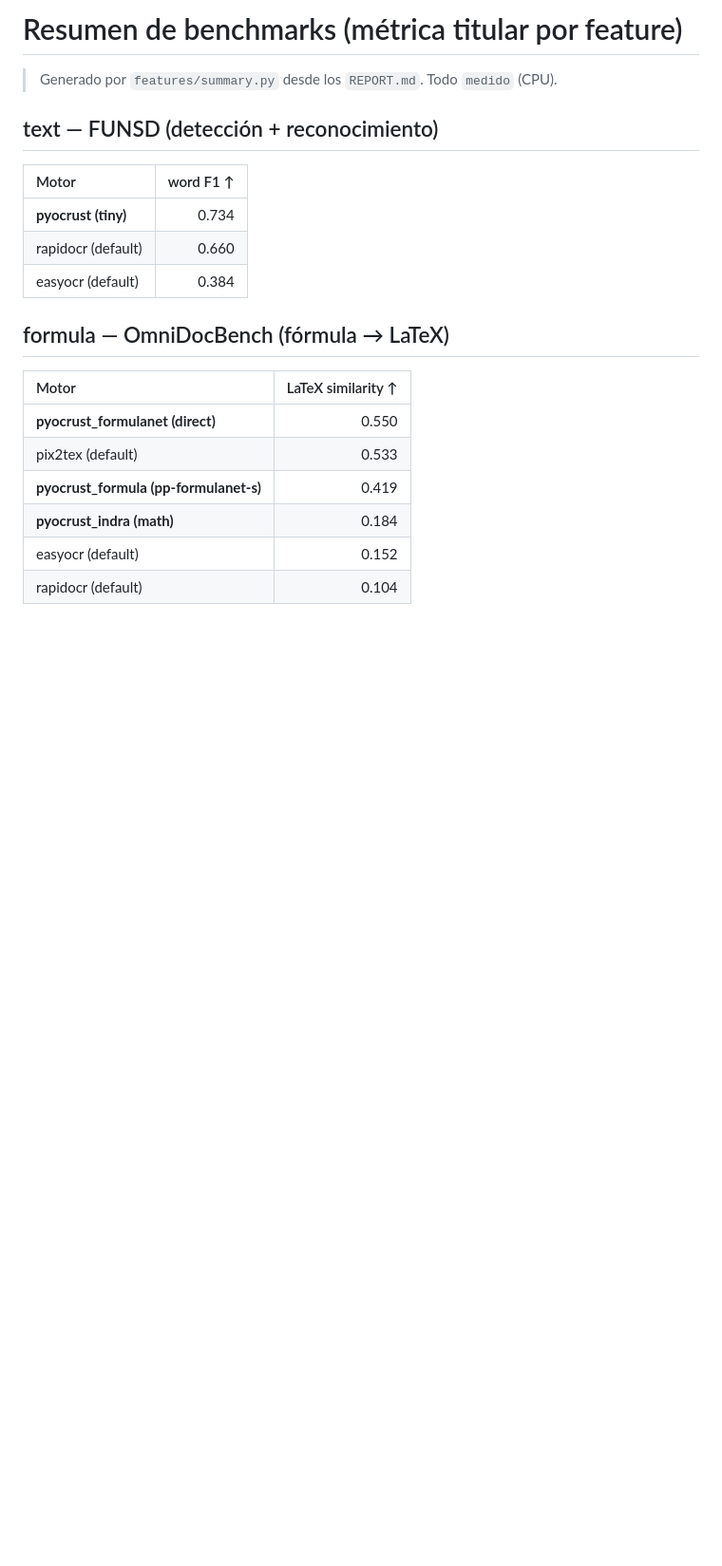
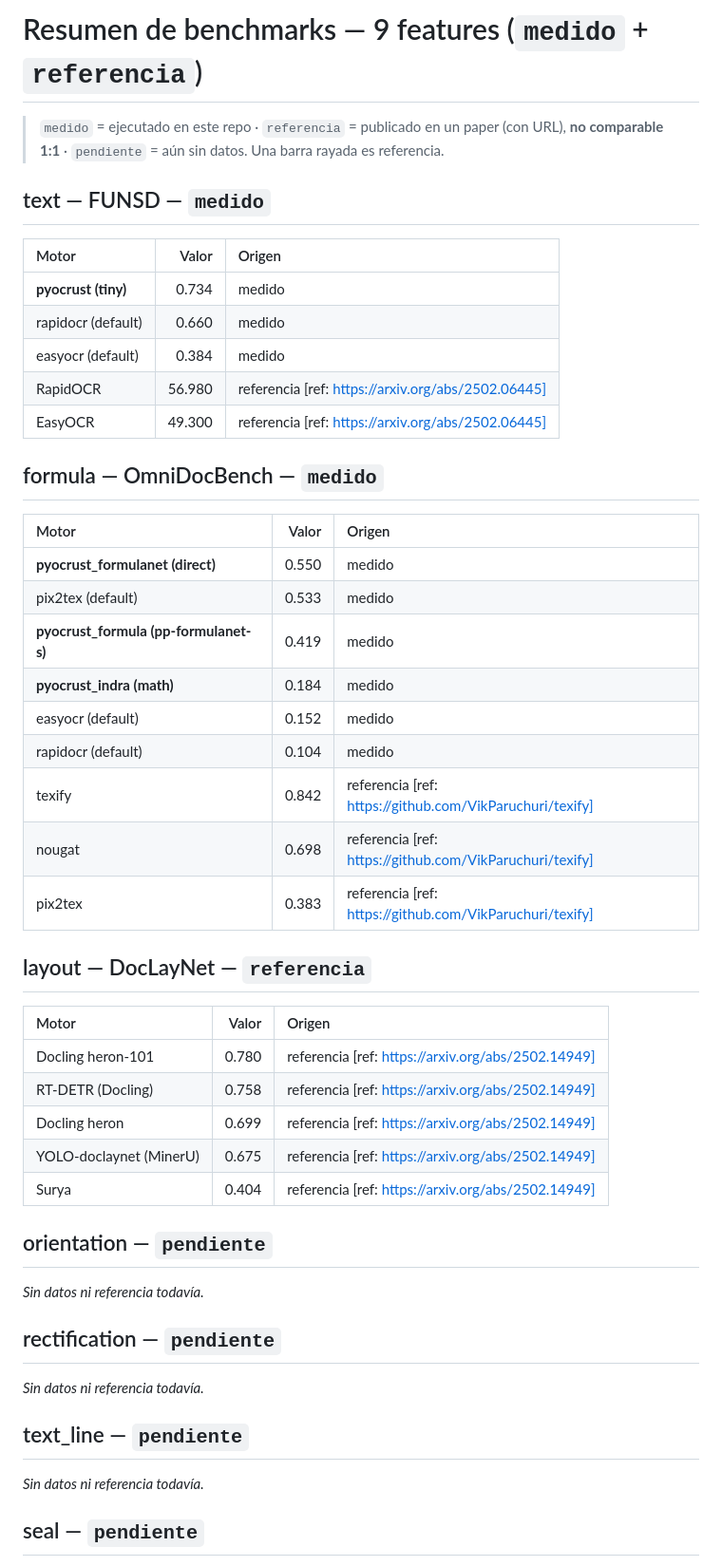
Before and after one commit to vquilon/pyocrust, a Markdown page: benchmarks/SUMMARY.md, the part around one of its changes. Shown at 95% size. Rendered like a GitHub page; blank space fills up the shorter version.

```diff
--- a/benchmarks/SUMMARY.md
+++ b/benchmarks/SUMMARY.md
@@ -1,22 +1,53 @@
-# Resumen de benchmarks (métrica titular por feature)
+# Resumen de benchmarks — 9 features (`medido` + `referencia`)
 
-> Generado por `features/summary.py` desde los `REPORT.md`. Todo `medido` (CPU).
+> `medido` = ejecutado en este repo · `referencia` = publicado en un paper (con URL),
+> **no comparable 1:1** · `pendiente` = aún sin datos. Una barra rayada es referencia.
 
-## text — FUNSD (detección + reconocimiento)
+## text — FUNSD — `medido`
 
-| Motor | word F1 ↑ |
-| :--- | ---: |
-| **pyocrust (tiny)** | 0.734 |
-| rapidocr (default) | 0.660 |
-| easyocr (default) | 0.384 |
+| Motor | Valor | Origen |
+| :--- | ---: | :--- |
+| **pyocrust (tiny)** | 0.734 | medido |
+| rapidocr (default) | 0.660 | medido |
+| easyocr (default) | 0.384 | medido |
+| RapidOCR | 56.980 | referencia [ref: https://arxiv.org/abs/2502.06445] |
+| EasyOCR | 49.300 | referencia [ref: https://arxiv.org/abs/2502.06445] |
 
-## formula — OmniDocBench (fórmula → LaTeX)
+## formula — OmniDocBench — `medido`
 
-| Motor | LaTeX similarity ↑ |
-| :--- | ---: |
-| **pyocrust_formulanet (direct)** | 0.550 |
-| pix2tex (default) | 0.533 |
-| **pyocrust_formula (pp-formulanet-s)** | 0.419 |
-| **pyocrust_indra (math)** | 0.184 |
-| easyocr (default) | 0.152 |
-| rapidocr (default) | 0.104 |
+| Motor | Valor | Origen |
+| :--- | ---: | :--- |
+| **pyocrust_formulanet (direct)** | 0.550 | medido |
+| pix2tex (default) | 0.533 | medido |
+| **pyocrust_formula (pp-formulanet-s)** | 0.419 | medido |
+| **pyocrust_indra (math)** | 0.184 | medido |
+| easyocr (default) | 0.152 | medido |
+| rapidocr (default) | 0.104 | medido |
+| texify | 0.842 | referencia [ref: https://github.com/VikParuchuri/texify] |
+| nougat | 0.698 | referencia [ref: https://github.com/VikParuchuri/texify] |
+| pix2tex | 0.383 | referencia [ref: https://github.com/VikParuchuri/texify] |
+
+## layout — DocLayNet — `referencia`
+
+| Motor | Valor | Origen |
+| :--- | ---: | :--- |
+| Docling heron-101 | 0.780 | referencia [ref: https://arxiv.org/abs/2502.14949] |
+| RT-DETR (Docling) | 0.758 | referencia [ref: https://arxiv.org/abs/2502.14949] |
+| Docling heron | 0.699 | referencia [ref: https://arxiv.org/abs/2502.14949] |
+| YOLO-doclaynet (MinerU) | 0.675 | referencia [ref: https://arxiv.org/abs/2502.14949] |
+| Surya | 0.404 | referencia [ref: https://arxiv.org/abs/2502.14949] |
+
+## orientation — `pendiente`
+
+_Sin datos ni referencia todavía._
+
+## rectification — `pendiente`
+
+_Sin datos ni referencia todavía._
+
+## text_line — `pendiente`
+
+_Sin datos ni referencia todavía._
+
+## seal — `pendiente`
+
```
Also changed, not shown: other parts of benchmarks/SUMMARY.md (+18 -0 lines), benchmarks/README.md (+5 -3 lines), benchmarks/SUMMARY.png, 5 other files.
